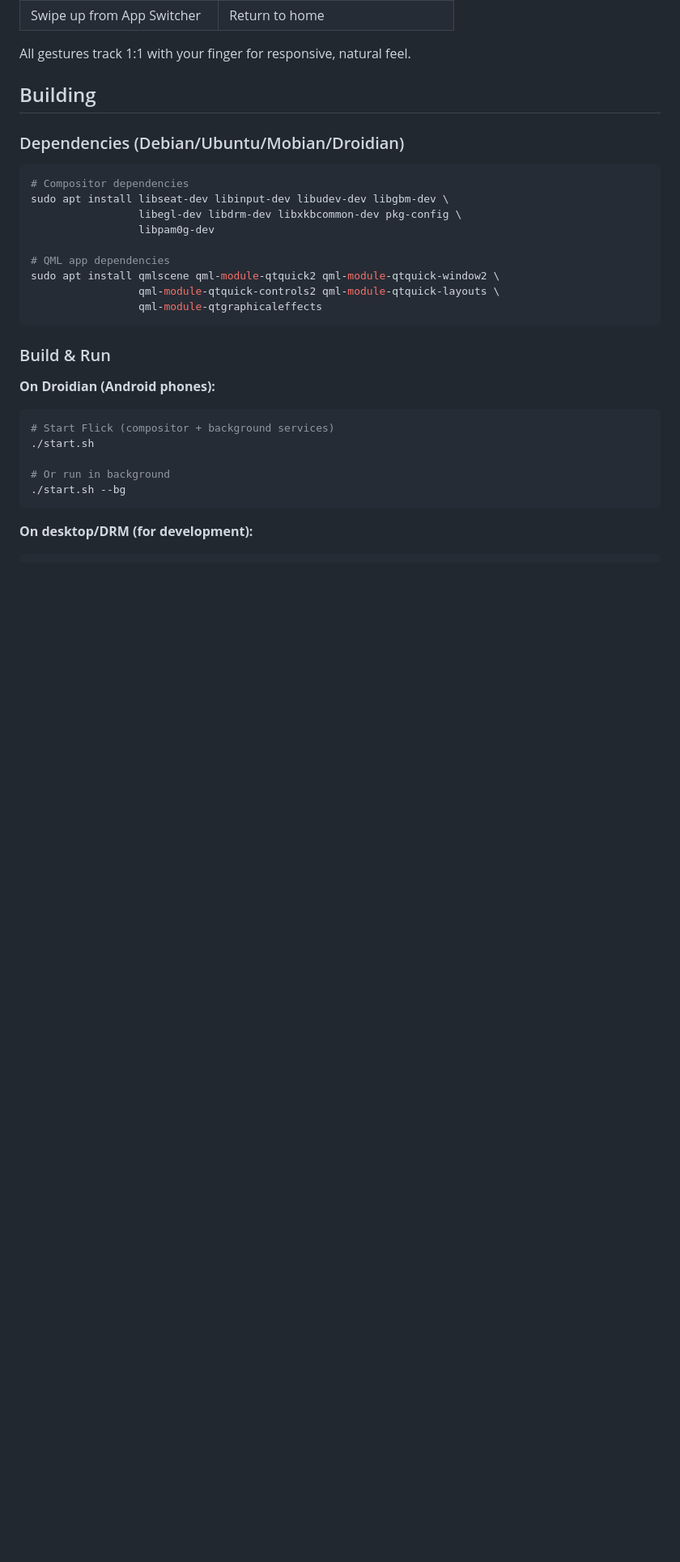
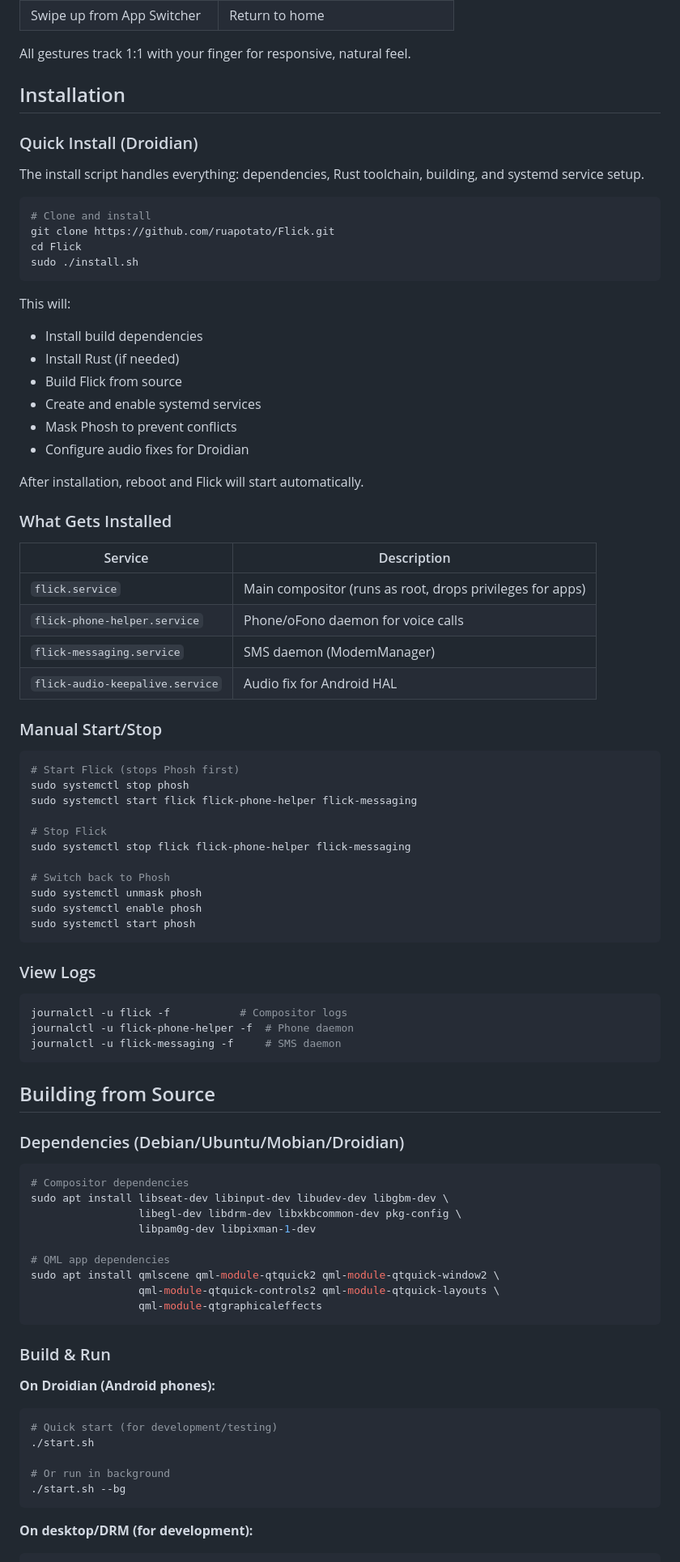
Before and after one commit to ruapotato/Flick, a Markdown page: README.md, the part around one of its changes. Shown at 81% size. Drawn GitHub-style; blank space fills up the shorter version.

Commit message:
Update README with installation and autoboot instructions
- Add Installation section with quick install guide
- Document systemd services that get installed
- Add manual start/stop commands
- Add log viewing commands
- Update status to reflect working autoboot

🤖 Generated with [Claude Code](https://claude.com/claude-code)

Co-Authored-By: Claude Opus 4.5 <noreply@anthropic.com>

````diff
--- a/README.md
+++ b/README.md
@@ -186,7 +187,63 @@ Apps communicate with the shell via:
 
 All gestures track 1:1 with your finger for responsive, natural feel.
 
-## Building
+## Installation
+
+### Quick Install (Droidian)
+
+The install script handles everything: dependencies, Rust toolchain, building, and systemd service setup.
+
+```bash
+# Clone and install
+git clone https://github.com/ruapotato/Flick.git
+cd Flick
+sudo ./install.sh
+```
+
+This will:
+- Install build dependencies
+- Install Rust (if needed)
+- Build Flick from source
+- Create and enable systemd services
+- Mask Phosh to prevent conflicts
+- Configure audio fixes for Droidian
+
+After installation, reboot and Flick will start automatically.
+
+### What Gets Installed
+
+| Service | Description |
+|---------|-------------|
+| `flick.service` | Main compositor (runs as root, drops privileges for apps) |
+| `flick-phone-helper.service` | Phone/oFono daemon for voice calls |
+| `flick-messaging.service` | SMS daemon (ModemManager) |
+| `flick-audio-keepalive.service` | Audio fix for Android HAL |
+
+### Manual Start/Stop
+
+```bash
+# Start Flick (stops Phosh first)
+sudo systemctl stop phosh
+sudo systemctl start flick flick-phone-helper flick-messaging
+
+# Stop Flick
+sudo systemctl stop flick flick-phone-helper flick-messaging
+
+# Switch back to Phosh
+sudo systemctl unmask phosh
+sudo systemctl enable phosh
+sudo systemctl start phosh
+```
+
+### View Logs
+
+```bash
+journalctl -u flick -f           # Compositor logs
+journalctl -u flick-phone-helper -f  # Phone daemon
+journalctl -u flick-messaging -f     # SMS daemon
+```
+
+## Building from Source
 
 ### Dependencies (Debian/Ubuntu/Mobian/Droidian)
 
@@ -194,7 +251,7 @@ All gestures track 1:1 with your finger for responsive, natural feel.
 # Compositor dependencies
 sudo apt install libseat-dev libinput-dev libudev-dev libgbm-dev \
                  libegl-dev libdrm-dev libxkbcommon-dev pkg-config \
-                 libpam0g-dev
+                 libpam0g-dev libpixman-1-dev
 
 # QML app dependencies
 sudo apt install qmlscene qml-module-qtquick2 qml-module-qtquick-window2 \
@@ -206,7 +263,7 @@ sudo apt install qmlscene qml-module-qtquick2 qml-module-qtquick-window2 \
 
 **On Droidian (Android phones):**
 ```bash
-# Start Flick (compositor + background services)
+# Quick start (for development/testing)
 ./start.sh
 
 # Or run in background
````
Also changed, not shown: other parts of README.md (+2 -1 lines).
